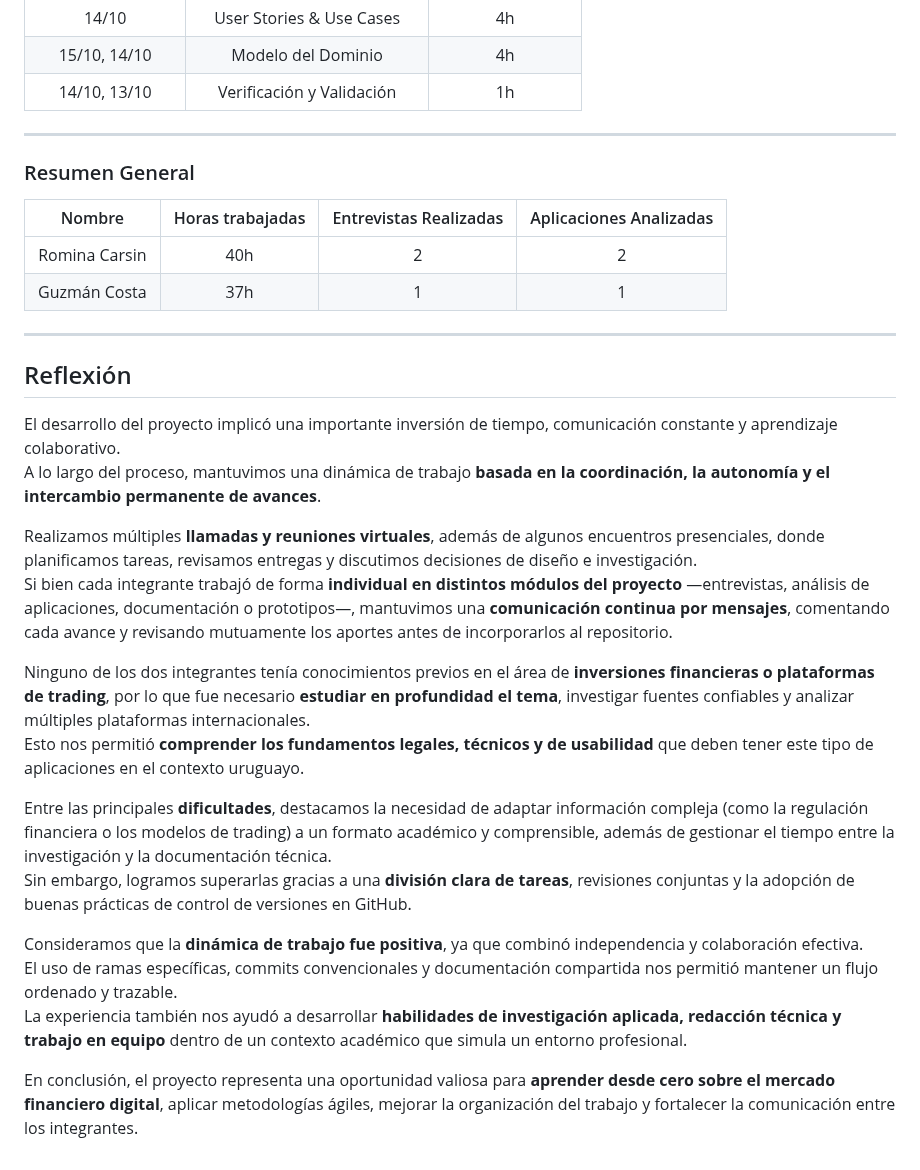
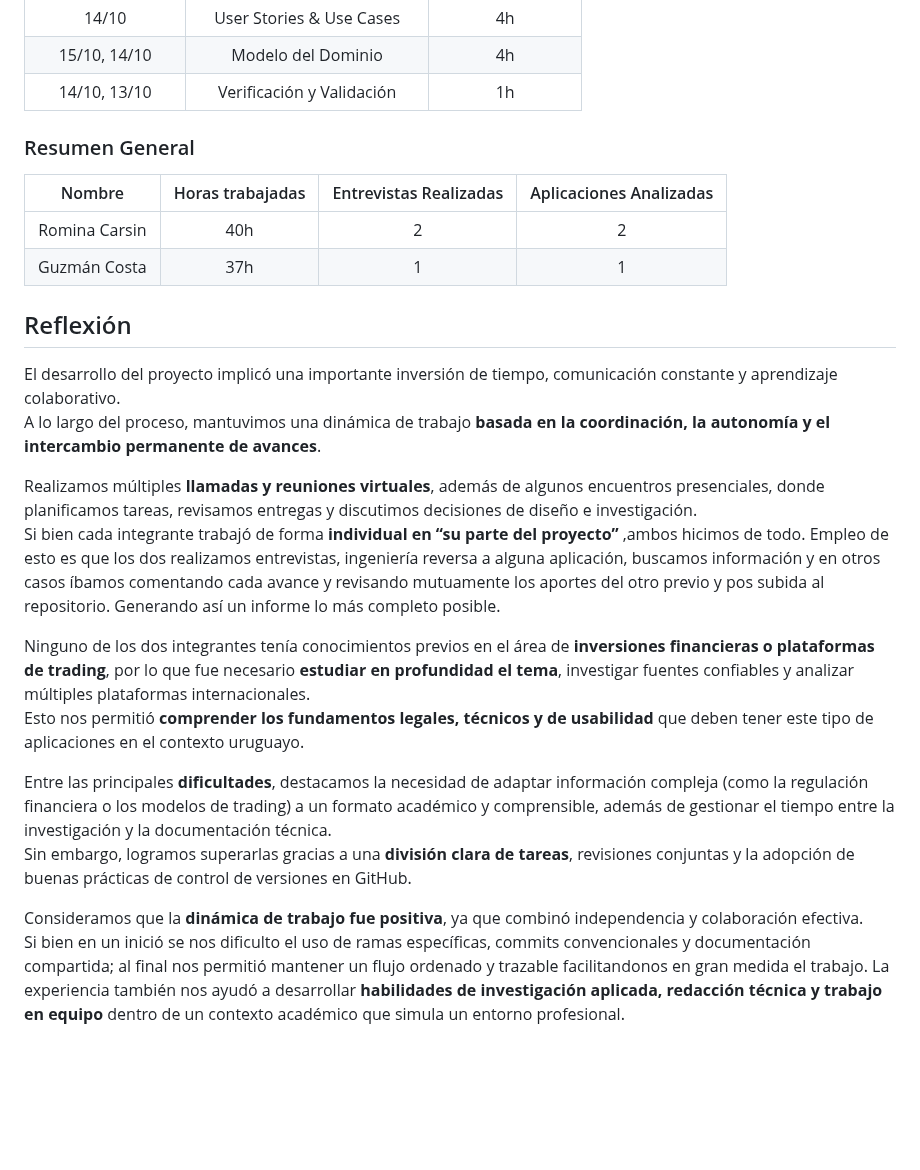
Before and after one commit to RominaCarsin/Proyecto-Fundamentos-Ingenieria-Software, a Markdown page: docs/informe_1.md, the part around the change. Rendered like a GitHub page; blank space fills up the shorter version.

Commit message:
docs(informe1): agragar reflexion

```diff
--- a/docs/informe_1.md
+++ b/docs/informe_1.md
@@ -414,7 +414,6 @@ Esta combinación permitió obtener una **visión más equilibrada**, consideran
 | 15/10, 14/10 | Modelo del Dominio | 4h |
 | 14/10, 13/10 | Verificación y Validación | 1h |
 
----
 
 ### Resumen General
 
@@ -424,7 +423,7 @@ Esta combinación permitió obtener una **visión más equilibrada**, consideran
 | Guzmán Costa | 37h | 1 | 1 |
 
 
----
+
 
 ## Reflexión
 
@@ -432,7 +431,8 @@ El desarrollo del proyecto implicó una importante inversión de tiempo, comunic
 A lo largo del proceso, mantuvimos una dinámica de trabajo **basada en la coordinación, la autonomía y el intercambio permanente de avances**.
 
 Realizamos múltiples **llamadas y reuniones virtuales**, además de algunos encuentros presenciales, donde planificamos tareas, revisamos entregas y discutimos decisiones de diseño e investigación.
-Si bien cada integrante trabajó de forma **individual en distintos módulos del proyecto** —entrevistas, análisis de aplicaciones, documentación o prototipos—, mantuvimos una **comunicación continua por mensajes**, comentando cada avance y revisando mutuamente los aportes antes de incorporarlos al repositorio.
+Si bien cada integrante trabajó de forma **individual en “su parte del proyecto”** ,ambos hicimos de todo. Empleo de esto es que los dos realizamos entrevistas, ingeniería reversa a alguna aplicación, buscamos información y en otros casos íbamos comentando cada avance y revisando mutuamente los aportes del otro previo y pos subida al repositorio. Generando así un informe lo más completo posible.
+
 
 Ninguno de los dos integrantes tenía conocimientos previos en el área de **inversiones financieras o plataformas de trading**, por lo que fue necesario **estudiar en profundidad el tema**, investigar fuentes confiables y analizar múltiples plataformas internacionales.
 Esto nos permitió **comprender los fundamentos legales, técnicos y de usabilidad** que deben tener este tipo de aplicaciones en el contexto uruguayo.
@@ -441,7 +441,5 @@ Entre las principales **dificultades**, destacamos la necesidad de adaptar infor
 Sin embargo, logramos superarlas gracias a una **división clara de tareas**, revisiones conjuntas y la adopción de buenas prácticas de control de versiones en GitHub.
 
 Consideramos que la **dinámica de trabajo fue positiva**, ya que combinó independencia y colaboración efectiva.
-El uso de ramas específicas, commits convencionales y documentación compartida nos permitió mantener un flujo ordenado y trazable.
+Si bien en un inició se nos dificulto el uso de ramas específicas, commits convencionales y documentación compartida; al final  nos permitió mantener un flujo ordenado y trazable facilitandonos en gran medida el trabajo.
 La experiencia también nos ayudó a desarrollar **habilidades de investigación aplicada, redacción técnica y trabajo en equipo** dentro de un contexto académico que simula un entorno profesional.
-
-En conclusión, el proyecto representa una oportunidad valiosa para **aprender desde cero sobre el mercado financiero digital**, aplicar metodologías ágiles, mejorar la organización del trabajo y fortalecer la comunicación entre los integrantes.
```
